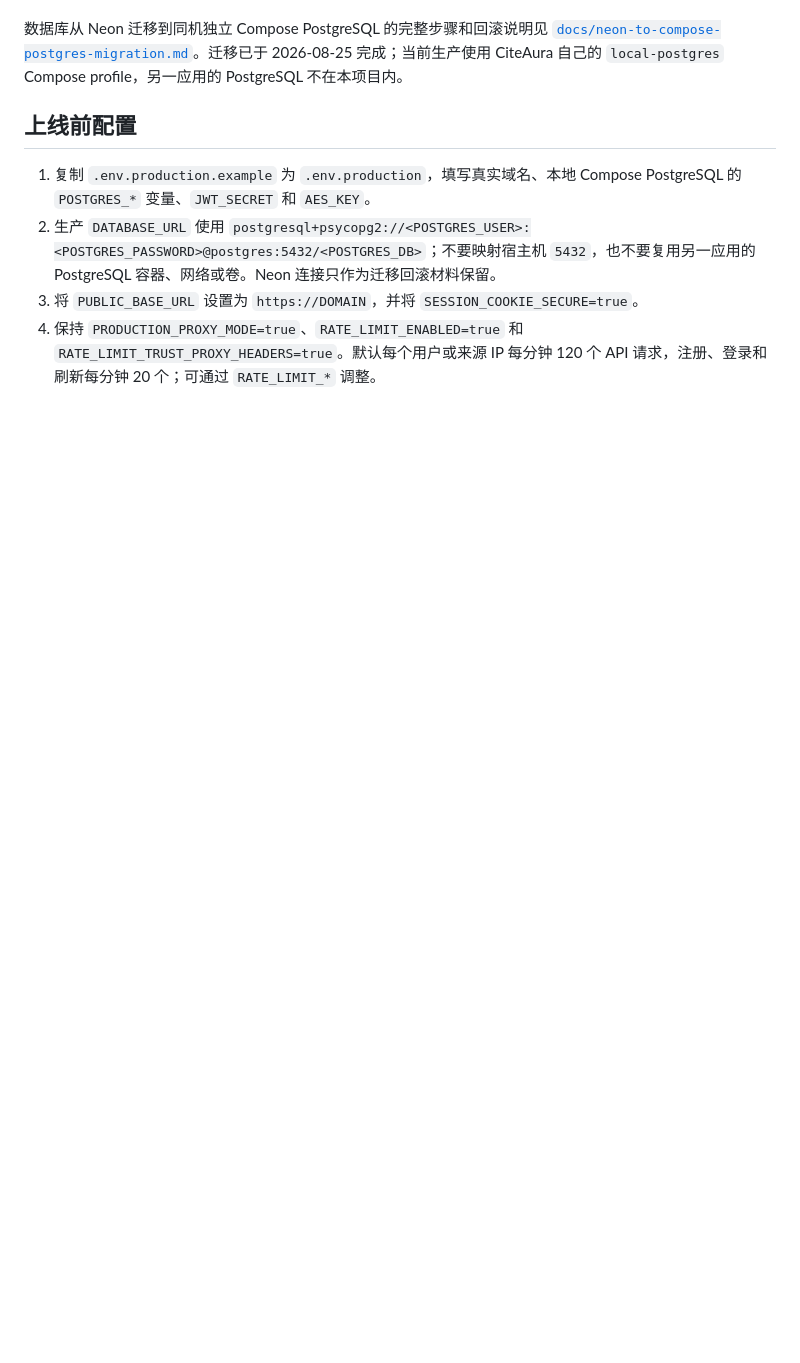
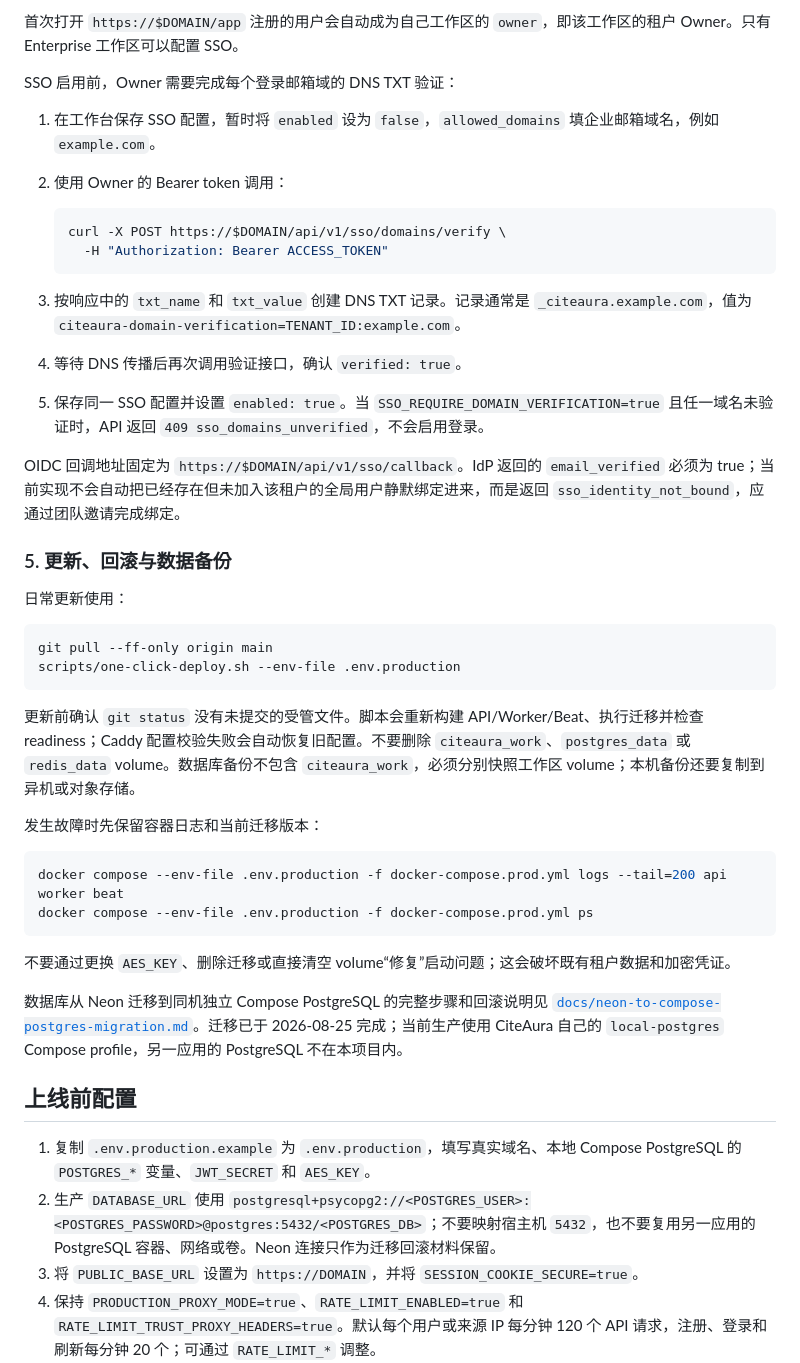
Before and after one commit to 500wango/citeaura, a Markdown page: docs/production-runbook.md, the part around one of its changes. GitHub-like rendering; blank space fills up the shorter version.

Commit message:
docs: complete self-hosting runbook

````diff
--- a/docs/production-runbook.md
+++ b/docs/production-runbook.md
@@ -4,3 +67,40 @@
+首次打开 `https://$DOMAIN/app` 注册的用户会自动成为自己工作区的 `owner`，即该工作区的租户 Owner。只有 Enterprise 工作区可以配置 SSO。
+
+SSO 启用前，Owner 需要完成每个登录邮箱域的 DNS TXT 验证：
+
+1. 在工作台保存 SSO 配置，暂时将 `enabled` 设为 `false`，`allowed_domains` 填企业邮箱域名，例如 `example.com`。
+2. 使用 Owner 的 Bearer token 调用：
+
+   ```bash
+   curl -X POST https://$DOMAIN/api/v1/sso/domains/verify \
+     -H "Authorization: Bearer ACCESS_TOKEN"
+   ```
+
+3. 按响应中的 `txt_name` 和 `txt_value` 创建 DNS TXT 记录。记录通常是 `_citeaura.example.com`，值为 `citeaura-domain-verification=TENANT_ID:example.com`。
+4. 等待 DNS 传播后再次调用验证接口，确认 `verified: true`。
+5. 保存同一 SSO 配置并设置 `enabled: true`。当 `SSO_REQUIRE_DOMAIN_VERIFICATION=true` 且任一域名未验证时，API 返回 `409 sso_domains_unverified`，不会启用登录。
+
+OIDC 回调地址固定为 `https://$DOMAIN/api/v1/sso/callback`。IdP 返回的 `email_verified` 必须为 true；当前实现不会自动把已经存在但未加入该租户的全局用户静默绑定进来，而是返回 `sso_identity_not_bound`，应通过团队邀请完成绑定。
+
+### 5. 更新、回滚与数据备份
+
+日常更新使用：
+
+```bash
+git pull --ff-only origin main
+scripts/one-click-deploy.sh --env-file .env.production
+```
+
+更新前确认 `git status` 没有未提交的受管文件。脚本会重新构建 API/Worker/Beat、执行迁移并检查 readiness；Caddy 配置校验失败会自动恢复旧配置。不要删除 `citeaura_work`、`postgres_data` 或 `redis_data` volume。数据库备份不包含 `citeaura_work`，必须分别快照工作区 volume；本机备份还要复制到异机或对象存储。
+
+发生故障时先保留容器日志和当前迁移版本：
+
+```bash
+docker compose --env-file .env.production -f docker-compose.prod.yml logs --tail=200 api worker beat
+docker compose --env-file .env.production -f docker-compose.prod.yml ps
+```
+
+不要通过更换 `AES_KEY`、删除迁移或直接清空 volume“修复”启动问题；这会破坏既有租户数据和加密凭证。
 
 数据库从 Neon 迁移到同机独立 Compose PostgreSQL 的完整步骤和回滚说明见 [`docs/neon-to-compose-postgres-migration.md`](neon-to-compose-postgres-migration.md)。迁移已于 2026-08-25 完成；当前生产使用 CiteAura 自己的 `local-postgres` Compose profile，另一应用的 PostgreSQL 不在本项目内。
 
````
Also changed, not shown: other parts of docs/production-runbook.md (+63 -0 lines).
